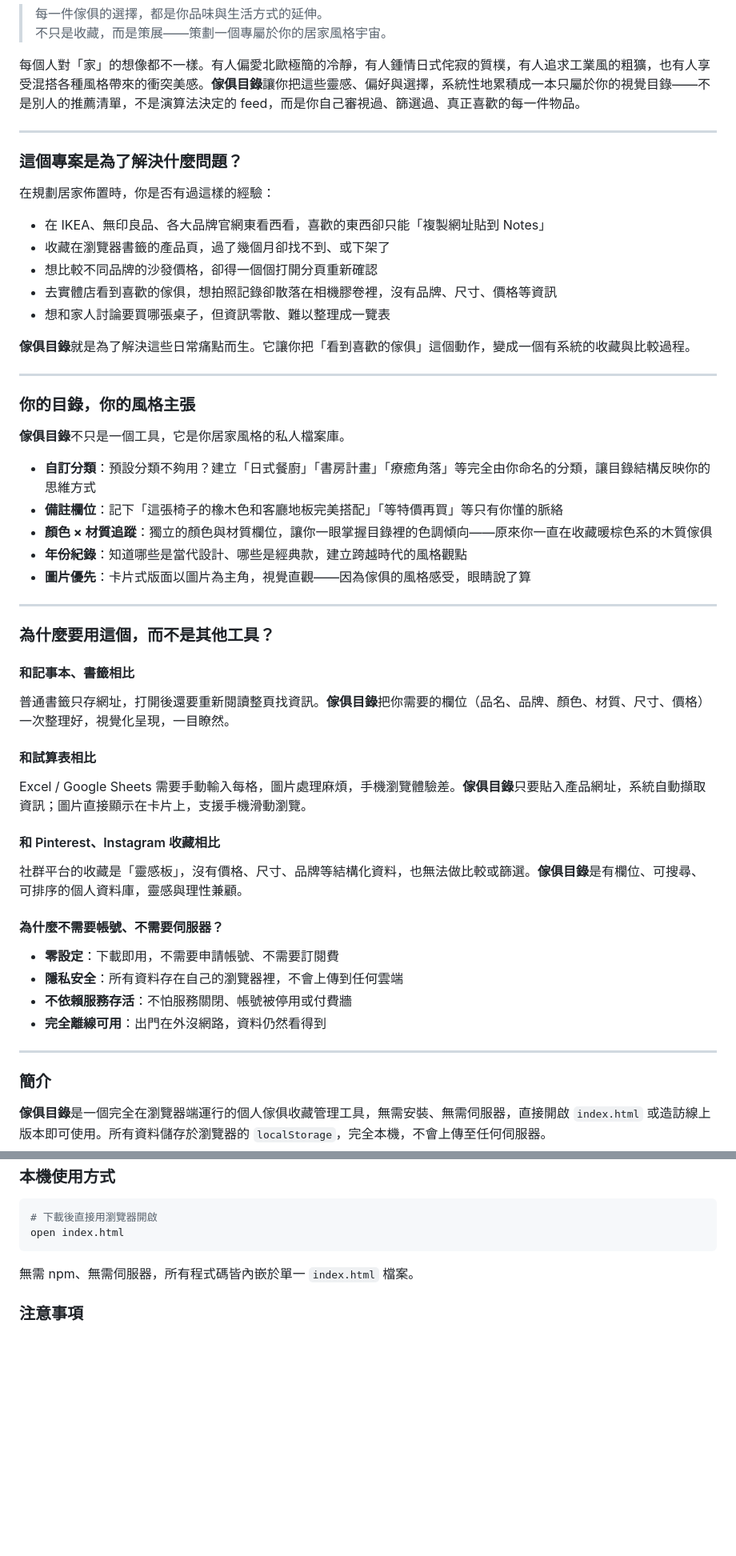
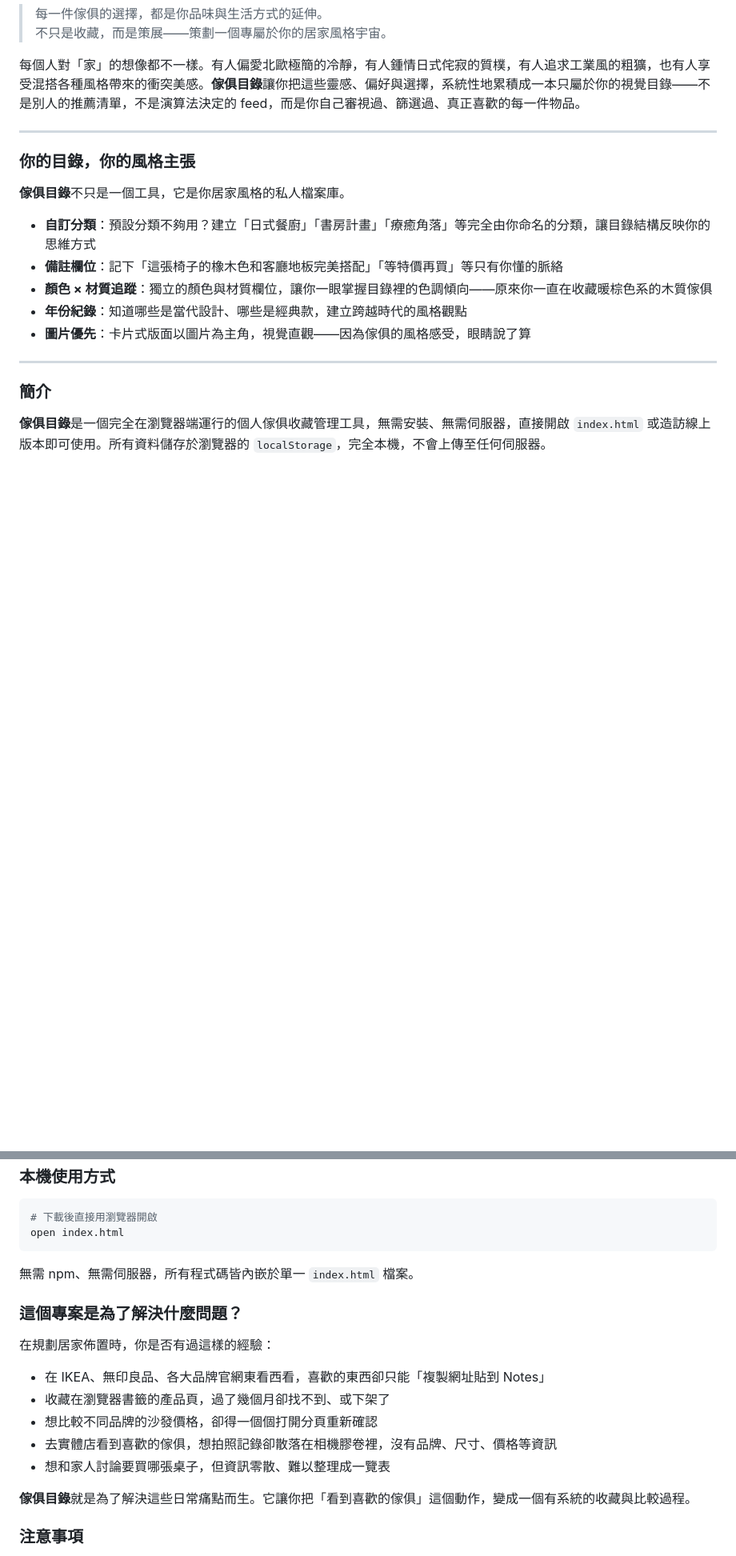
Before and after one commit to mmyangmm/furniture-catalog, a Markdown page: README.md, 2 parts joined by grey strips. Shown at 80% size. Rendered like a GitHub page; blank space fills up the shorter version.

Commit message:
Reorder README: move problem section to end, remove tool comparison section
Co-Authored-By: Claude Sonnet 4.6 <noreply@anthropic.com>

```diff
--- a/README.md
+++ b/README.md
@@ -17,20 +17,6 @@
 
 ---
 
-### 這個專案是為了解決什麼問題？
-
-在規劃居家佈置時，你是否有過這樣的經驗：
-
-- 在 IKEA、無印良品、各大品牌官網東看西看，喜歡的東西卻只能「複製網址貼到 Notes」
-- 收藏在瀏覽器書籤的產品頁，過了幾個月卻找不到、或下架了
-- 想比較不同品牌的沙發價格，卻得一個個打開分頁重新確認
-- 去實體店看到喜歡的傢俱，想拍照記錄卻散落在相機膠卷裡，沒有品牌、尺寸、價格等資訊
-- 想和家人討論要買哪張桌子，但資訊零散、難以整理成一覽表
-
-**傢俱目錄**就是為了解決這些日常痛點而生。它讓你把「看到喜歡的傢俱」這個動作，變成一個有系統的收藏與比較過程。
-
----
-
 ### 你的目錄，你的風格主張
 
 **傢俱目錄**不只是一個工具，它是你居家風格的私人檔案庫。
@@ -40,25 +26,6 @@
 - **顏色 × 材質追蹤**：獨立的顏色與材質欄位，讓你一眼掌握目錄裡的色調傾向——原來你一直在收藏暖棕色系的木質傢俱
 - **年份紀錄**：知道哪些是當代設計、哪些是經典款，建立跨越時代的風格觀點
 - **圖片優先**：卡片式版面以圖片為主角，視覺直觀——因為傢俱的風格感受，眼睛說了算
-
----
-
-### 為什麼要用這個，而不是其他工具？
-
-#### 和記事本、書籤相比
-普通書籤只存網址，打開後還要重新閱讀整頁找資訊。**傢俱目錄**把你需要的欄位（品名、品牌、顏色、材質、尺寸、價格）一次整理好，視覺化呈現，一目瞭然。
-
-#### 和試算表相比
-Excel / Google Sheets 需要手動輸入每格，圖片處理麻煩，手機瀏覽體驗差。**傢俱目錄**只要貼入產品網址，系統自動擷取資訊；圖片直接顯示在卡片上，支援手機滑動瀏覽。
-
-#### 和 Pinterest、Instagram 收藏相比
-社群平台的收藏是「靈感板」，沒有價格、尺寸、品牌等結構化資料，也無法做比較或篩選。**傢俱目錄**是有欄位、可搜尋、可排序的個人資料庫，靈感與理性兼顧。
-
-#### 為什麼不需要帳號、不需要伺服器？
-- **零設定**：下載即用，不需要申請帳號、不需要訂閱費
-- **隱私安全**：所有資料存在自己的瀏覽器裡，不會上傳到任何雲端
-- **不依賴服務存活**：不怕服務關閉、帳號被停用或付費牆
-- **完全離線可用**：出門在外沒網路，資料仍然看得到
 
 ---
 
@@ -142,6 +109,18 @@ open index.html
 
 無需 npm、無需伺服器，所有程式碼皆內嵌於單一 `index.html` 檔案。
 
+### 這個專案是為了解決什麼問題？
+
+在規劃居家佈置時，你是否有過這樣的經驗：
+
+- 在 IKEA、無印良品、各大品牌官網東看西看，喜歡的東西卻只能「複製網址貼到 Notes」
+- 收藏在瀏覽器書籤的產品頁，過了幾個月卻找不到、或下架了
+- 想比較不同品牌的沙發價格，卻得一個個打開分頁重新確認
+- 去實體店看到喜歡的傢俱，想拍照記錄卻散落在相機膠卷裡，沒有品牌、尺寸、價格等資訊
+- 想和家人討論要買哪張桌子，但資訊零散、難以整理成一覽表
+
+**傢俱目錄**就是為了解決這些日常痛點而生。它讓你把「看到喜歡的傢俱」這個動作，變成一個有系統的收藏與比較過程。
+
 ### 注意事項
 
 - 資料儲存於瀏覽器 localStorage，清除瀏覽器資料前請先匯出備份
```
Also changed, not shown: other parts of README.md (+12 -33 lines).
